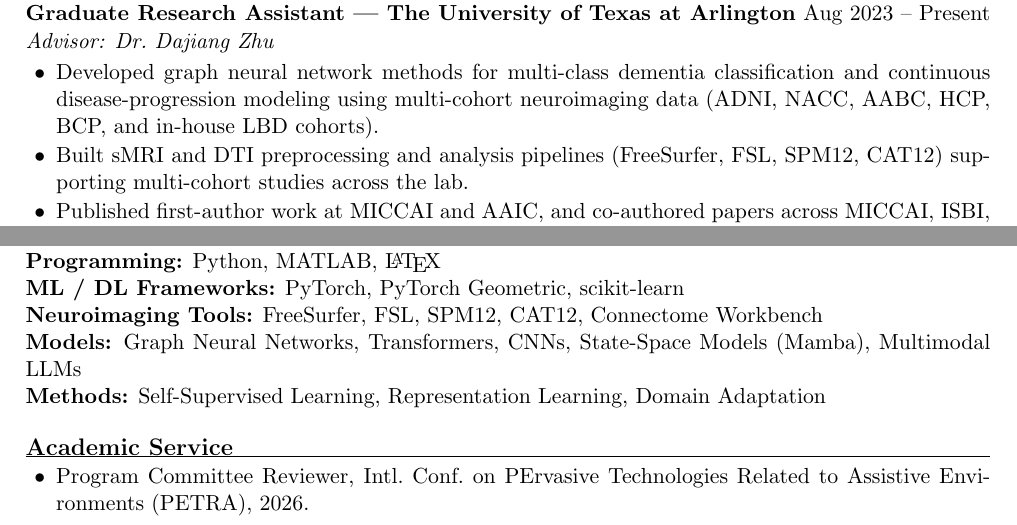
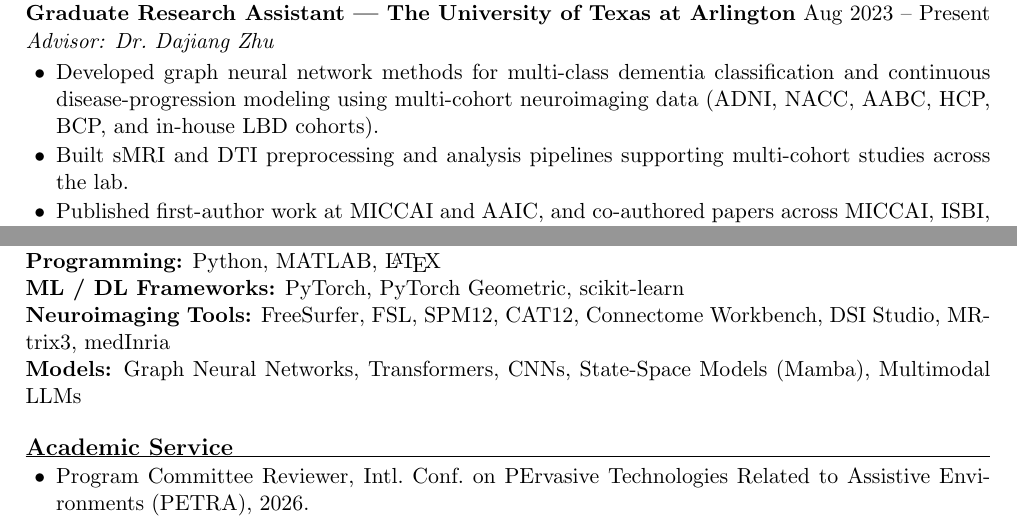
Before and after one commit to tongchen2010/tongchen2010.github.io, a LaTeX CV (cv_src/tong_chen_cv.tex): two parts of pages 1 and 4 of 4, joined at a grey line, cut so that both start at the same text. Compiled offline with pdfLaTeX.

Commit message:
Trim redundant tool parenthetical and Methods row; add DSI Studio, MRtrix3, medInria

```diff
--- a/cv_src/tong_chen_cv.tex
+++ b/cv_src/tong_chen_cv.tex
@@ -61,8 +61,8 @@ Kennesaw State University\par
   \item Developed graph neural network methods for multi-class dementia classification and
         continuous disease-progression modeling using multi-cohort neuroimaging data
         (ADNI, NACC, AABC, HCP, BCP, and in-house LBD cohorts).
-  \item Built sMRI and DTI preprocessing and analysis pipelines (FreeSurfer, FSL, SPM12,
-        CAT12) supporting multi-cohort studies across the lab.
+  \item Built sMRI and DTI preprocessing and analysis pipelines supporting multi-cohort
+        studies across the lab.
   \item Published first-author work at MICCAI and AAIC, and co-authored papers across
         MICCAI, ISBI, and related venues.
   \item Assisted in preparing NIH grant proposals.
@@ -213,10 +213,10 @@ ISBI are fully peer-reviewed archival publications.}}
 \section{Technical Skills}
 \textbf{Programming:} Python, MATLAB, \LaTeX \\
 \textbf{ML / DL Frameworks:} PyTorch, PyTorch Geometric, scikit-learn \\
-\textbf{Neuroimaging Tools:} FreeSurfer, FSL, SPM12, CAT12, Connectome Workbench \\
+\textbf{Neuroimaging Tools:} FreeSurfer, FSL, SPM12, CAT12, Connectome Workbench,
+DSI Studio, MRtrix3, medInria \\
 \textbf{Models:} Graph Neural Networks, Transformers, CNNs, State-Space Models (Mamba),
-Multimodal LLMs \\
-\textbf{Methods:} Self-Supervised Learning, Representation Learning, Domain Adaptation
+Multimodal LLMs
 
 %========================= ACADEMIC SERVICE =========================
 \section{Academic Service}
```
Also changed, not shown: _data/cv.yml (+3 -5 lines), assets/pdf/tong_chen_cv.pdf.
